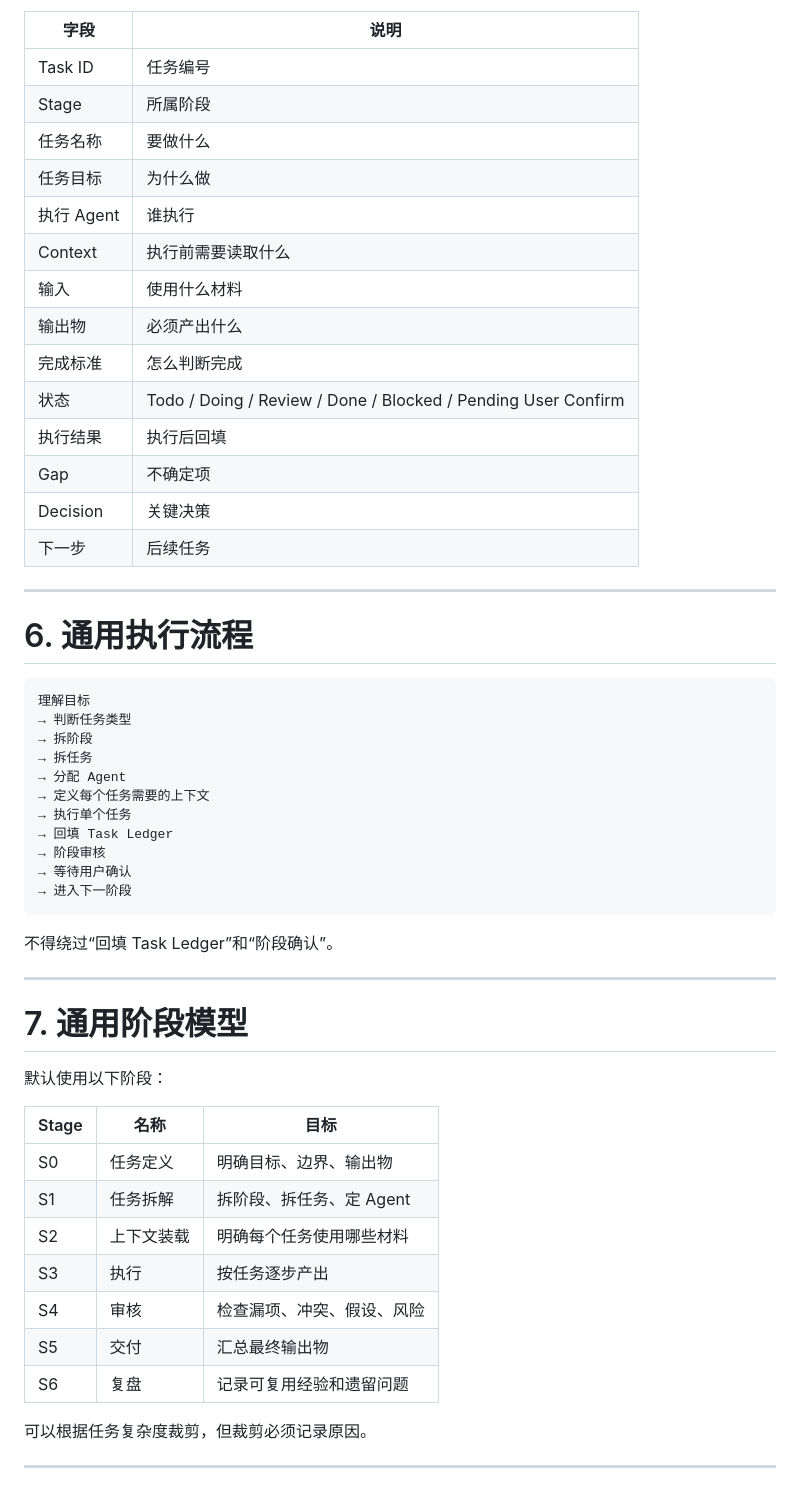
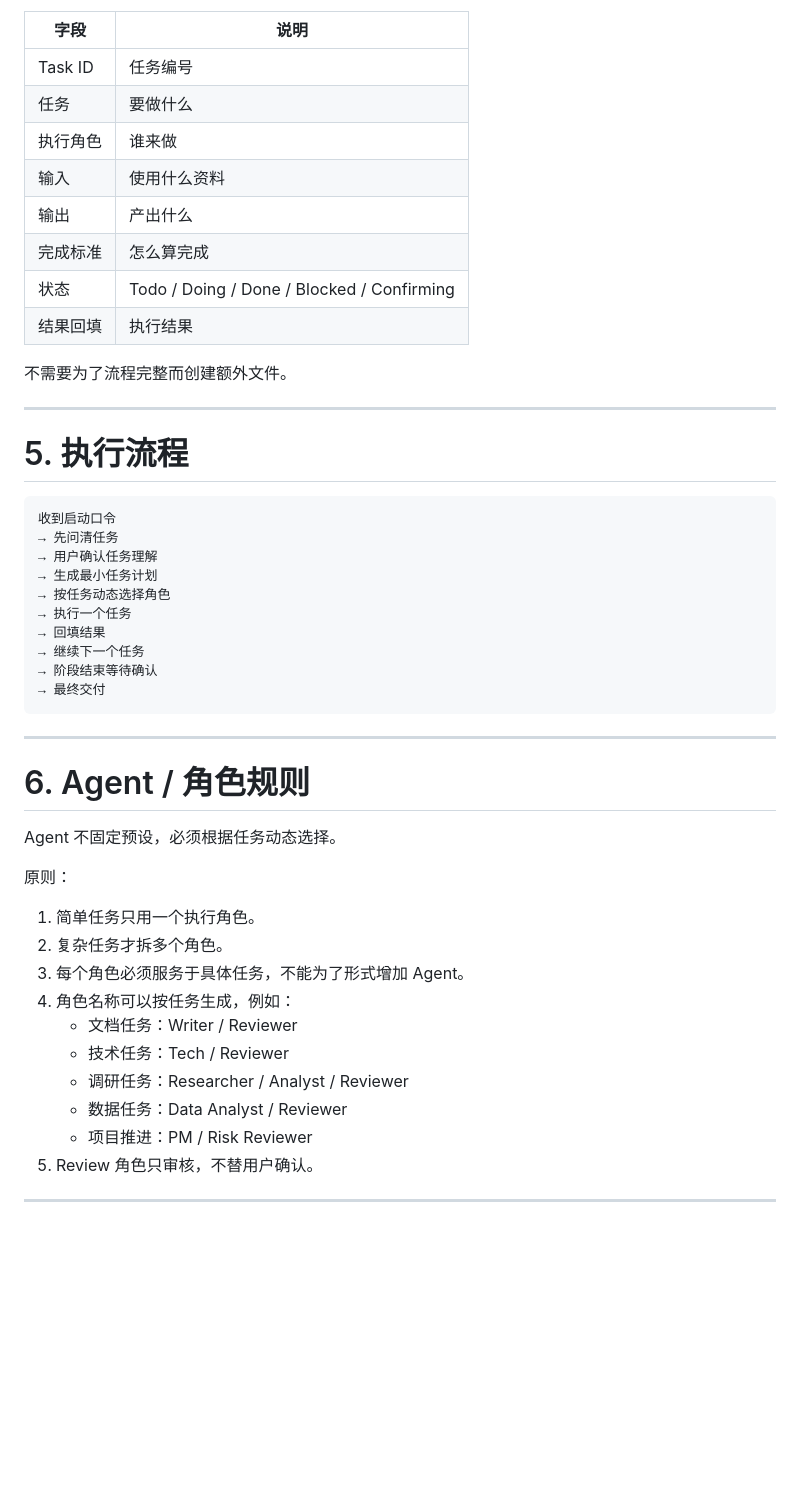
Before and after one commit to kelvin381539960-cyber/feishu-bridge, a Markdown page: ai-task-template/task-system.md, the part around one of its changes. GitHub-like rendering; blank space fills up the shorter version.

Commit message:
Shorten and strengthen AI task system control file

````diff
--- a/ai-task-template/task-system.md
+++ b/ai-task-template/task-system.md
@@ -86,57 +66,51 @@ task-ledger.md
 | 字段 | 说明 |
 |---|---|
 | Task ID | 任务编号 |
-| Stage | 所属阶段 |
-| 任务名称 | 要做什么 |
-| 任务目标 | 为什么做 |
-| 执行 Agent | 谁执行 |
-| Context | 执行前需要读取什么 |
-| 输入 | 使用什么材料 |
-| 输出物 | 必须产出什么 |
-| 完成标准 | 怎么判断完成 |
-| 状态 | Todo / Doing / Review / Done / Blocked / Pending User Confirm |
-| 执行结果 | 执行后回填 |
-| Gap | 不确定项 |
-| Decision | 关键决策 |
-| 下一步 | 后续任务 |
+| 任务 | 要做什么 |
+| 执行角色 | 谁来做 |
+| 输入 | 使用什么资料 |
+| 输出 | 产出什么 |
+| 完成标准 | 怎么算完成 |
+| 状态 | Todo / Doing / Done / Blocked / Confirming |
+| 结果回填 | 执行结果 |
+
+不需要为了流程完整而创建额外文件。
 
 ---
 
-# 6. 通用执行流程
+# 5. 执行流程
 
 ```text
-理解目标
-→ 判断任务类型
-→ 拆阶段
-→ 拆任务
-→ 分配 Agent
-→ 定义每个任务需要的上下文
-→ 执行单个任务
-→ 回填 Task Ledger
-→ 阶段审核
-→ 等待用户确认
-→ 进入下一阶段
+收到启动口令
+→ 先问清任务
+→ 用户确认任务理解
+→ 生成最小任务计划
+→ 按任务动态选择角色
+→ 执行一个任务
+→ 回填结果
+→ 继续下一个任务
+→ 阶段结束等待确认
+→ 最终交付
 ```
-
-不得绕过“回填 Task Ledger”和“阶段确认”。
 
 ---
 
-# 7. 通用阶段模型
+# 6. Agent / 角色规则
 
-默认使用以下阶段：
+Agent 不固定预设，必须根据任务动态选择。
 
-| Stage | 名称 | 目标 |
-|---|---|---|
-| S0 | 任务定义 | 明确目标、边界、输出物 |
-| S1 | 任务拆解 | 拆阶段、拆任务、定 Agent |
-| S2 | 上下文装载 | 明确每个任务使用哪些材料 |
-| S3 | 执行 | 按任务逐步产出 |
-| S4 | 审核 | 检查漏项、冲突、假设、风险 |
-| S5 | 交付 | 汇总最终输出物 |
-| S6 | 复盘 | 记录可复用经验和遗留问题 |
+原则：
 
-可以根据任务复杂度裁剪，但裁剪必须记录原因。
+1. 简单任务只用一个执行角色。
+2. 复杂任务才拆多个角色。
+3. 每个角色必须服务于具体任务，不能为了形式增加 Agent。
+4. 角色名称可以按任务生成，例如：
+   - 文档任务：Writer / Reviewer
+   - 技术任务：Tech / Reviewer
+   - 调研任务：Researcher / Analyst / Reviewer
+   - 数据任务：Data Analyst / Reviewer
+   - 项目推进：PM / Risk Reviewer
+5. Review 角色只审核，不替用户确认。
 
 ---
 
````
Also changed, not shown: other parts of ai-task-template/task-system.md (+74 -228 lines).
